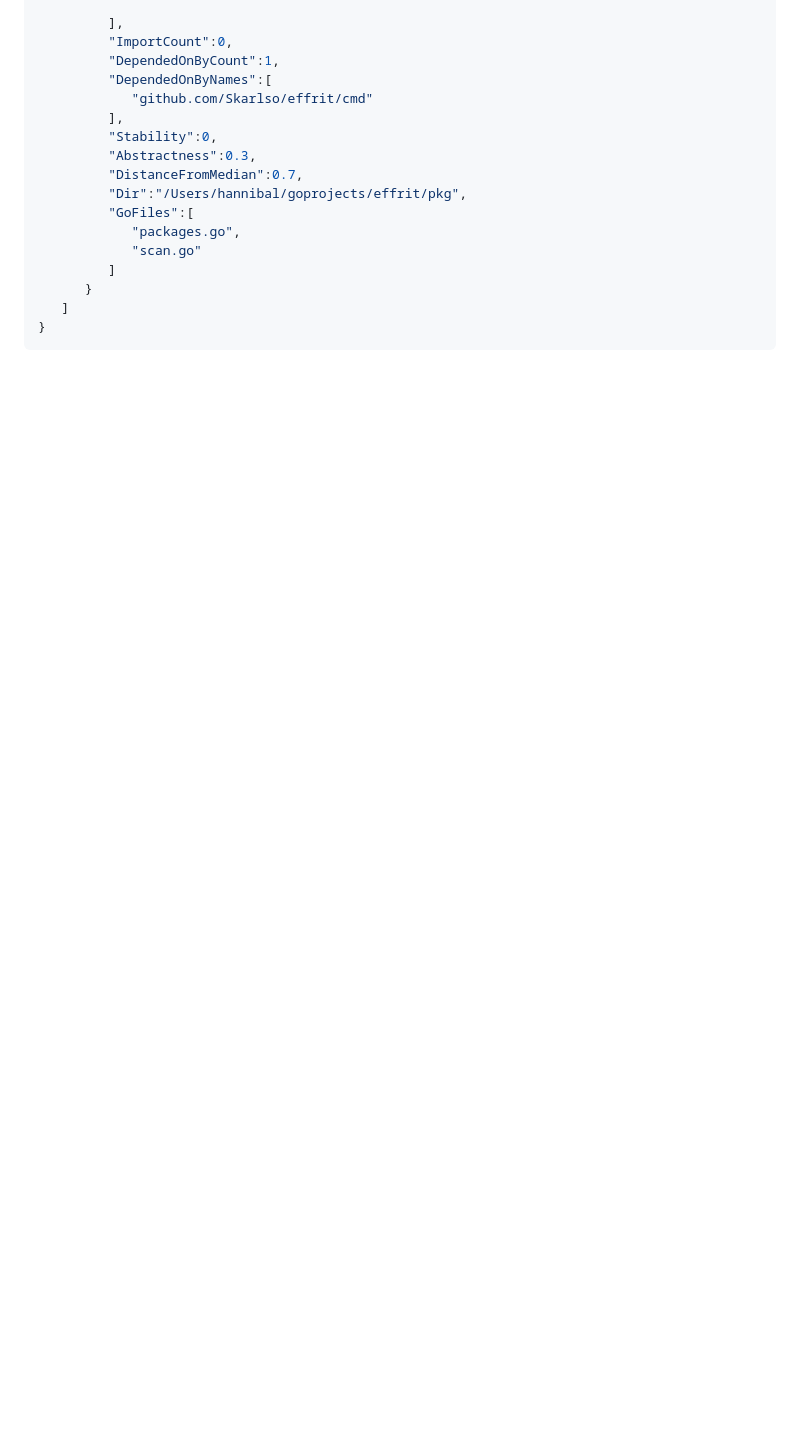
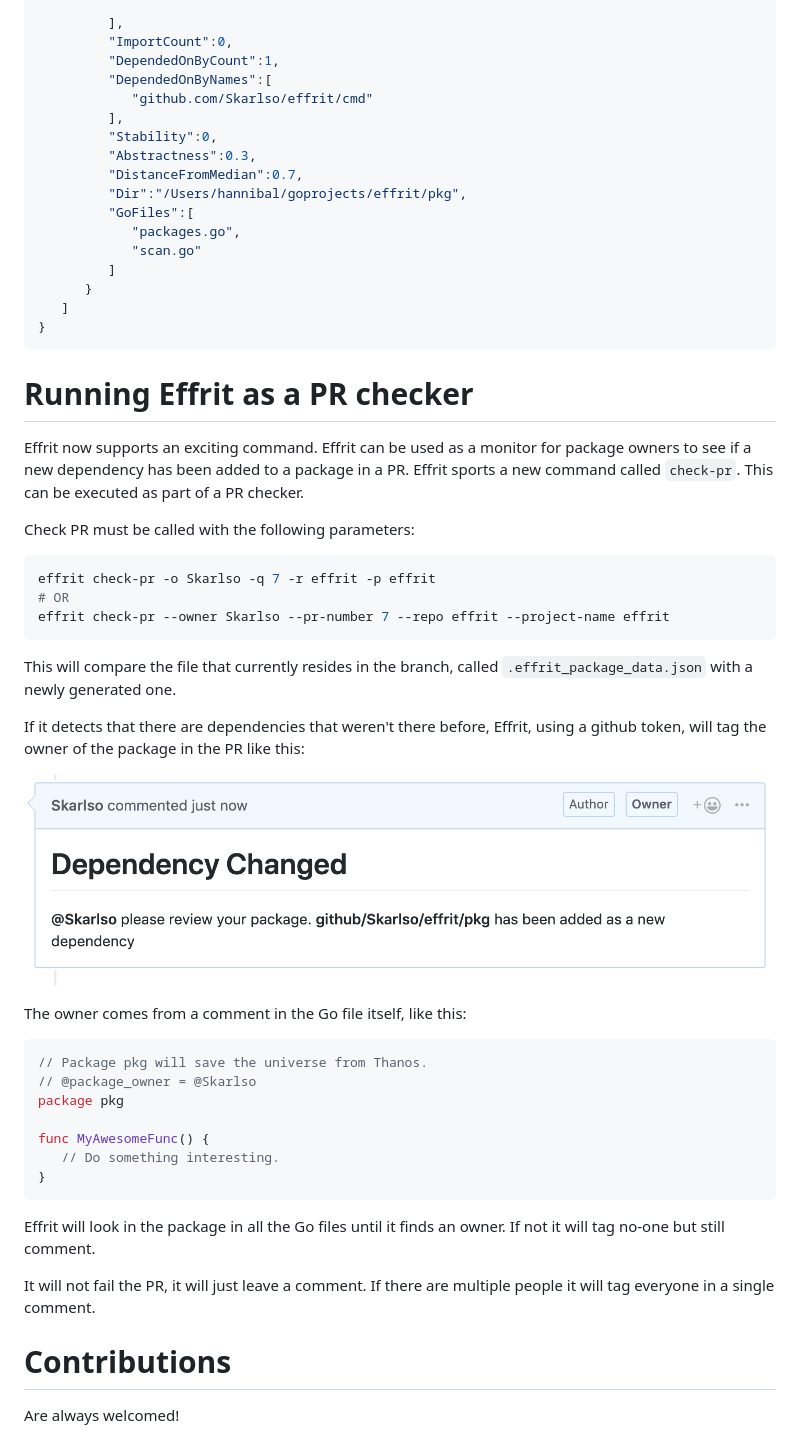
Before and after one commit to Skarlso/effrit, a Markdown page: README.md, the part around the change. Drawn GitHub-style; pictures changed too: img/tagging.png (added); blank space fills up the shorter version.

Commit message:
Added explanation of the new command.

````diff
--- a/README.md
+++ b/README.md
@@ -93,3 +93,41 @@ Effrit now dumps data as JSON file into the project root directly. Until I finis
    ]
 }
 ```
+
+# Running Effrit as a PR checker
+
+Effrit now supports an exciting command. Effrit can be used as a monitor for package owners to see if a new dependency has been added to a package in a PR. Effrit sports a new command called `check-pr`. This can be executed as part of a PR checker.
+
+Check PR must be called with the following parameters:
+
+```bash
+effrit check-pr -o Skarlso -q 7 -r effrit -p effrit
+# OR
+effrit check-pr --owner Skarlso --pr-number 7 --repo effrit --project-name effrit
+```
+
+This will compare the file that currently resides in the branch, called `.effrit_package_data.json` with a newly generated one.
+
+If it detects that there are dependencies that weren't there before, Effrit, using a github token, will tag the owner of the package in the PR like this:
+
+![tagging.png](./img/tagging.png)
+
+The owner comes from a comment in the Go file itself, like this:
+
+```go
+// Package pkg will save the universe from Thanos.
+// @package_owner = @Skarlso
+package pkg
+
+func MyAwesomeFunc() {
+   // Do something interesting.
+}
+```
+
+Effrit will look in the package in all the Go files until it finds an owner. If not it will tag no-one but still comment.
+
+It will not fail the PR, it will just leave a comment. If there are multiple people it will tag everyone in a single comment.
+
+# Contributions
+
+Are always welcomed!
````
